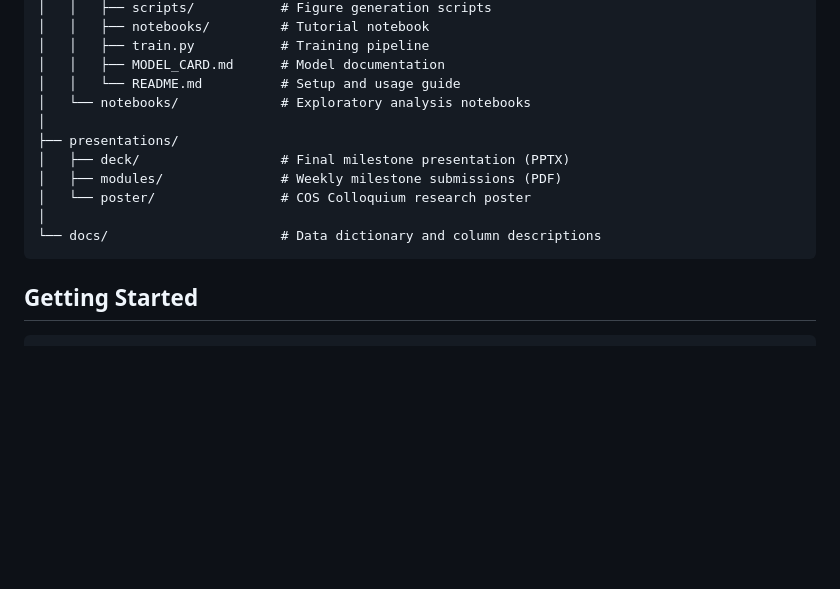
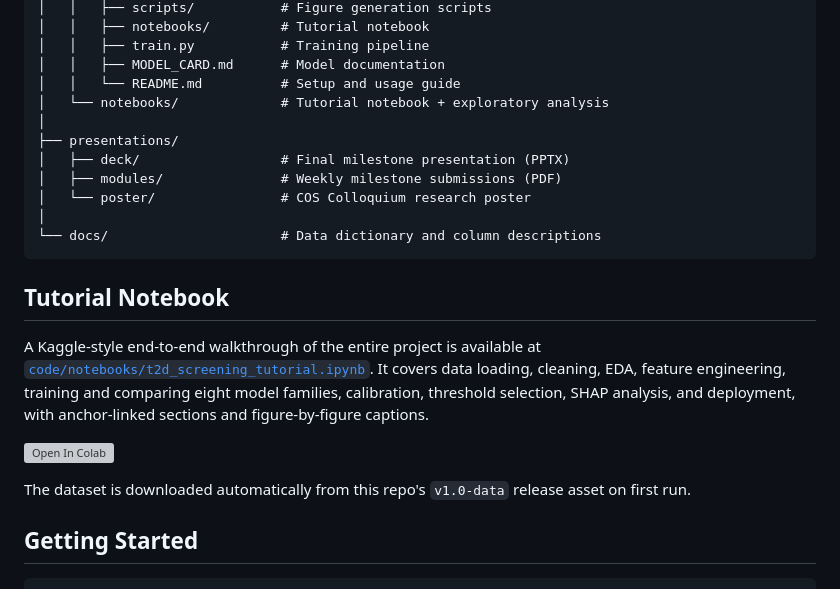
Before and after one commit to tjohns94/cds492-team-3c, a Markdown page: README.md, the part around one of its changes. Rendered like a GitHub page; blank space fills up the shorter version; grey boxes are pictures that could not be loaded.

Commit message:
docs: add Open in Colab badge and Tutorial Notebook section to README

````diff
--- a/README.md
+++ b/README.md
@@ -83,7 +84,7 @@ Age dominates all other features (mean |SHAP| = 0.936), followed by liver enzyme
 │   │   ├── train.py           # Training pipeline
 │   │   ├── MODEL_CARD.md      # Model documentation
 │   │   └── README.md          # Setup and usage guide
-│   └── notebooks/             # Exploratory analysis notebooks
+│   └── notebooks/             # Tutorial notebook + exploratory analysis
 │
 ├── presentations/
 │   ├── deck/                  # Final milestone presentation (PPTX)
@@ -92,6 +93,14 @@ Age dominates all other features (mean |SHAP| = 0.936), followed by liver enzyme
 │
 └── docs/                      # Data dictionary and column descriptions
 ```
+
+## Tutorial Notebook
+
+A Kaggle-style end-to-end walkthrough of the entire project is available at [`code/notebooks/t2d_screening_tutorial.ipynb`](code/notebooks/t2d_screening_tutorial.ipynb). It covers data loading, cleaning, EDA, feature engineering, training and comparing eight model families, calibration, threshold selection, SHAP analysis, and deployment, with anchor-linked sections and figure-by-figure captions.
+
+[![Open In Colab](https://colab.research.google.com/assets/colab-badge.svg)](https://colab.research.google.com/github/tjohns94/cds492-team-3c/blob/main/code/notebooks/t2d_screening_tutorial.ipynb)
+
+The dataset is downloaded automatically from this repo's `v1.0-data` release asset on first run.
 
 ## Getting Started
 
````
Also changed, not shown: other parts of README.md (+1 -0 lines).
